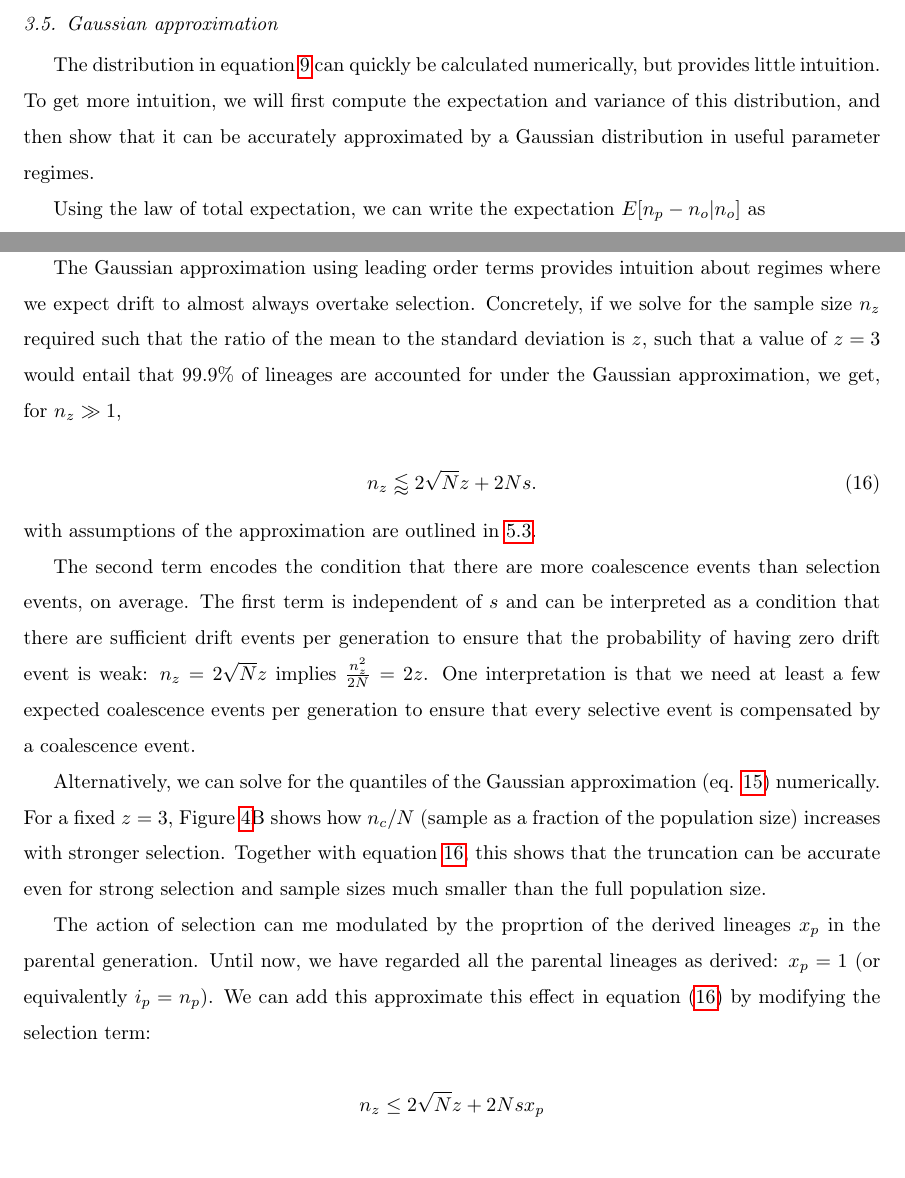
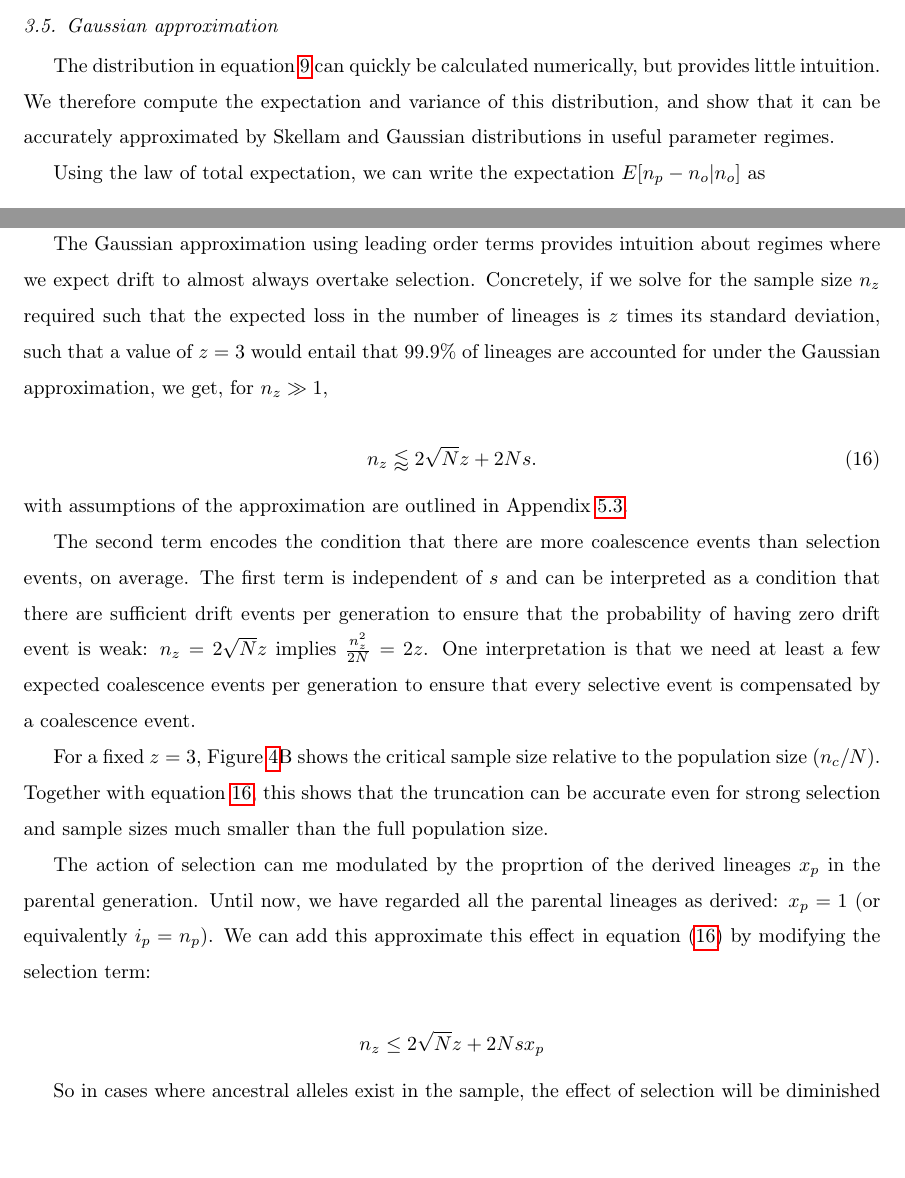
Before and after one commit to ivan-krukov/taming-strong-selection, a LaTeX paper (disco.tex): two parts of pages 12 and 14 of 27 before the commit and two parts of pages 12 and 14 of 26 after it, joined at a grey line, cut so that both start at the same text, the shorter picture padded with empty space. Compiled offline with pdfLaTeX.

Commit message:
more cleanup

```diff
--- a/disco.tex
+++ b/disco.tex
@@ -506,9 +506,9 @@ there is a decrease in required lineages due to coalescent events.
 \label{subsec_gaussian}
 
 The distribution in equation \ref{eq_lineages_in_past} can quickly be calculated numerically, but
-provides little intuition. To get more intuition, we will first compute the
-expectation and variance of this distribution, and then show that it can be accurately approximated by a
-Gaussian distribution in useful parameter regimes.
+provides little intuition. We therefore compute the
+expectation and variance of this distribution, and show that it can be accurately approximated by
+Skellam and Gaussian distributions in useful parameter regimes.
 
 Using the law of total expectation, we can write the expectation $E[n_p-n_o | n_o]$ as
 \begin{equation*}
@@ -612,15 +612,15 @@ distribution is a better fit - Figure \ref{fig_apx_skellam}.
 
 The Gaussian approximation using leading order terms provides intuition about regimes where we
 expect drift to almost always overtake selection.  Concretely, if we solve for the sample size
-$n_z$ required such that the ratio of the mean to the standard deviation is $z$, such that a value
-of $z=3$ would entail that $99.9\%$ of lineages are accounted for under the Gaussian approximation,
+$n_z$ required such that the expected loss in the number of lineages is $z$ times its standard deviation,
+such that a value of $z=3$ would entail that $99.9\%$ of lineages are accounted for under the Gaussian approximation,
 we get, for $n_z\gg 1$,
 
 \begin{equation}
   n_z \lessapprox 2 \sqrt{N} z + 2N s.
 \label{eq_nz}
 \end{equation}
-with assumptions of the approximation are outlined in \ref{subsec_apx_gauss}.
+with assumptions of the approximation are outlined in Appendix \ref{subsec_apx_gauss}.
 
 The second term
 encodes the condition that there are more coalescence events than selection events, on average. The
@@ -630,9 +630,10 @@ drift events per generation to ensure that the probability of having zero drift
 expected coalescence events per generation to ensure that every selective event is compensated by a
 coalescence event.
 
-Alternatively, we can solve for the quantiles of the Gaussian approximation (eq. \ref{eq_gaussian})
-numerically. For a fixed $z=3$, Figure \ref{fig_combined}B shows how $n_c/N$ (sample as a fraction
-of the population size) increases with stronger selection. Together with equation \ref{eq_nz}, this shows
+%Alternatively, we can solve for the quantiles of the Gaussian approximation (eq. \ref{eq_gaussian})
+%numerically.
+ For a fixed $z=3$, Figure \ref{fig_combined}B shows the critical sample size relative to the population size
+ $(n_c/N)$. Together with equation \ref{eq_nz}, this shows
 that the truncation can be accurate even for strong selection and sample sizes much smaller than
 the full population size.
 
```
Also changed, not shown: disco.tex (32 more changed lines).
